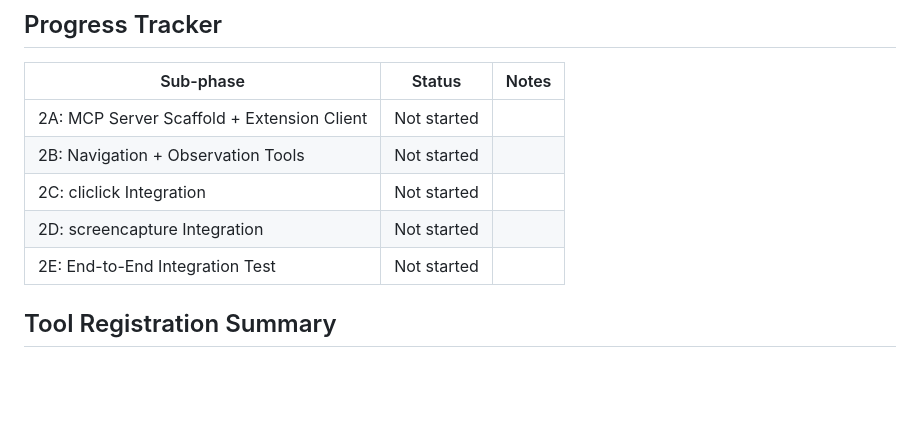
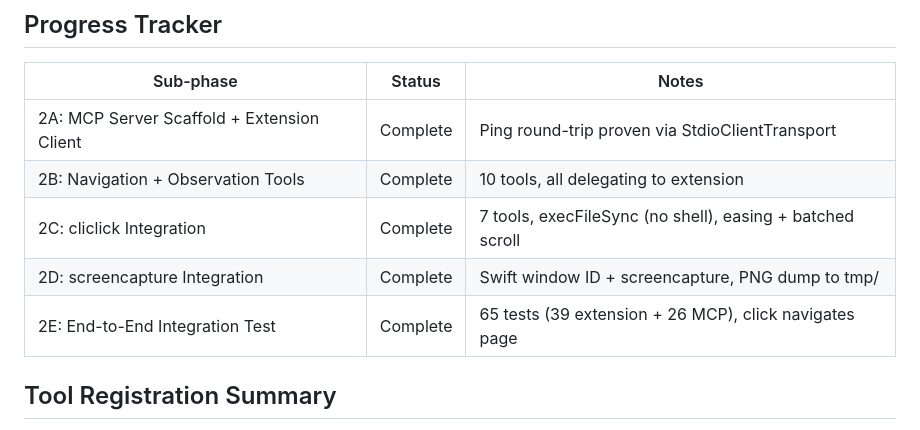
Before and after one commit to dwilliams27/phantom, a Markdown page: docs/phase2_plan.md, the part around the change. GitHub-like rendering; blank space fills up the shorter version.

```diff
--- a/docs/phase2_plan.md
+++ b/docs/phase2_plan.md
@@ -116,11 +116,11 @@ Full pipeline test proving Claude Code can drive Chrome autonomously.
 
 | Sub-phase | Status | Notes |
 |-----------|--------|-------|
-| 2A: MCP Server Scaffold + Extension Client | Not started | |
-| 2B: Navigation + Observation Tools | Not started | |
-| 2C: cliclick Integration | Not started | |
-| 2D: screencapture Integration | Not started | |
-| 2E: End-to-End Integration Test | Not started | |
+| 2A: MCP Server Scaffold + Extension Client | Complete | Ping round-trip proven via StdioClientTransport |
+| 2B: Navigation + Observation Tools | Complete | 10 tools, all delegating to extension |
+| 2C: cliclick Integration | Complete | 7 tools, execFileSync (no shell), easing + batched scroll |
+| 2D: screencapture Integration | Complete | Swift window ID + screencapture, PNG dump to tmp/ |
+| 2E: End-to-End Integration Test | Complete | 65 tests (39 extension + 26 MCP), click navigates page |
 
 ## Tool Registration Summary
 
```
Also changed, not shown: CLAUDE.md (+5 -4 lines).
